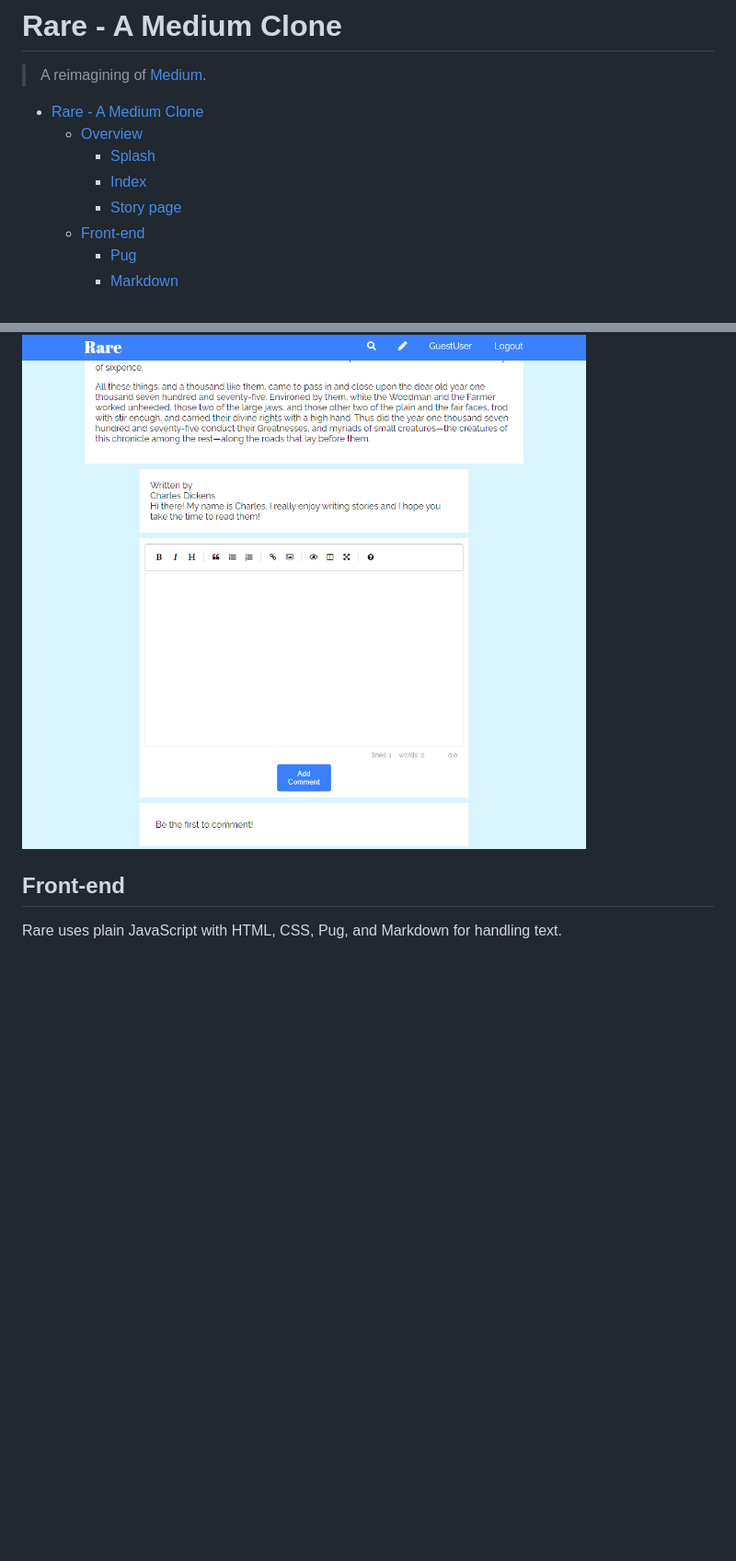
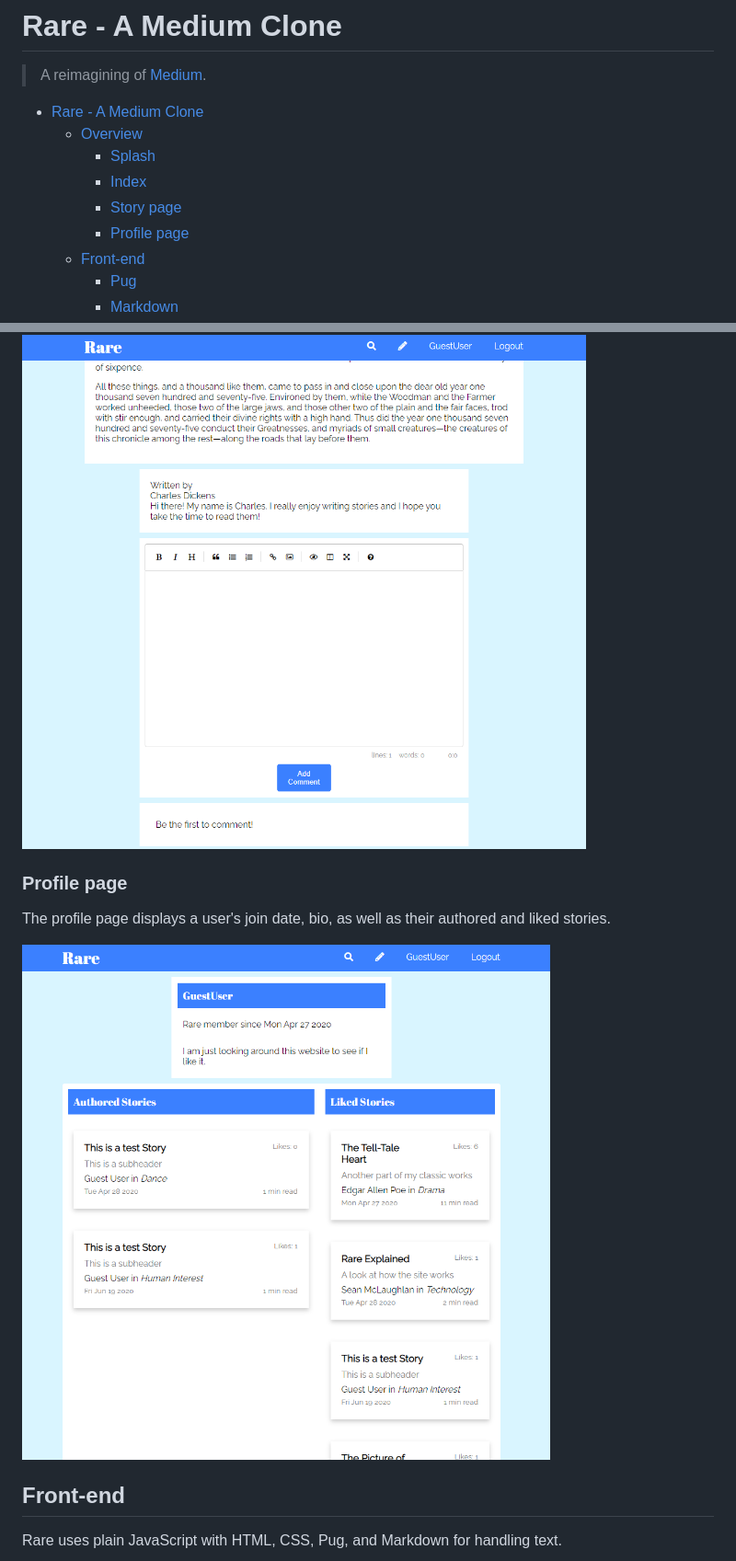
Before and after one commit to ianmagenta/AA-Group-Project, a Markdown page: README.md, 2 parts joined by grey strips. Shown: that part at 92% size. Drawn GitHub-style; pictures changed too: documentation/images/profilepage.png (added); blank space fills up the shorter version.

```diff
--- a/README.md
+++ b/README.md
@@ -7,6 +7,7 @@
     - [Splash](#splash)
     - [Index](#index)
     - [Story page](#story-page)
+    - [Profile page](#profile-page)
   - [Front-end](#front-end)
     - [Pug](#pug)
     - [Markdown](#markdown)
@@ -39,6 +40,11 @@ The story page supports all the features that Markdown provides, such as headers
 The story page also uses a Markdown editor for comment support.
 
 ![](documentation/images/storyview2.png)
+
+### Profile page
+The profile page displays a user's join date, bio, as well as their authored and liked stories.
+
+![](documentation/images/profilepage.png)
 
 ## Front-end
 Rare uses plain JavaScript with HTML, CSS, Pug, and Markdown for handling text.
```
